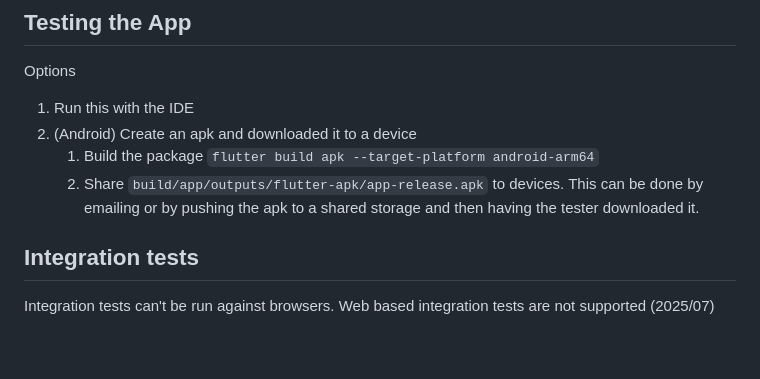
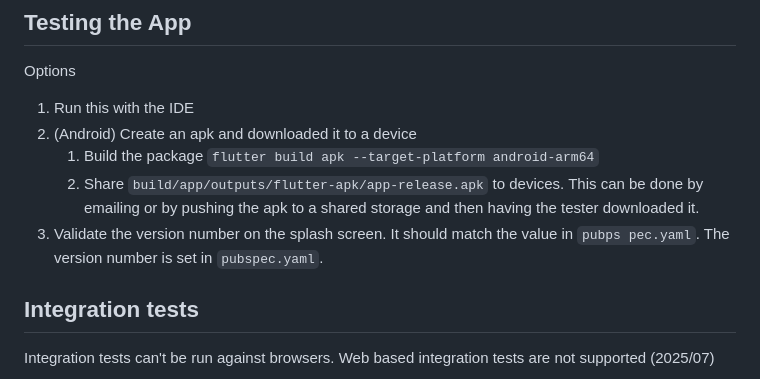
Before and after one commit to freemansoft/fs-game-score, a Markdown page: README.md, the part around the change. Drawn GitHub-style; blank space fills up the shorter version.

Commit message:
another minor update

```diff
--- a/README.md
+++ b/README.md
@@ -65,6 +65,7 @@ Options
 2. (Android) Create an apk and downloaded it to a device
    1. Build the package `flutter build apk --target-platform android-arm64`
    2. Share `build/app/outputs/flutter-apk/app-release.apk` to devices.  This can be done by emailing or by pushing the apk to a shared storage and then having the tester downloaded it.
+3. Validate the version number on the splash screen. It should match the value in `pubps pec.yaml`.  The version number is set in `pubspec.yaml`.
 
 ## Integration tests
 
```
